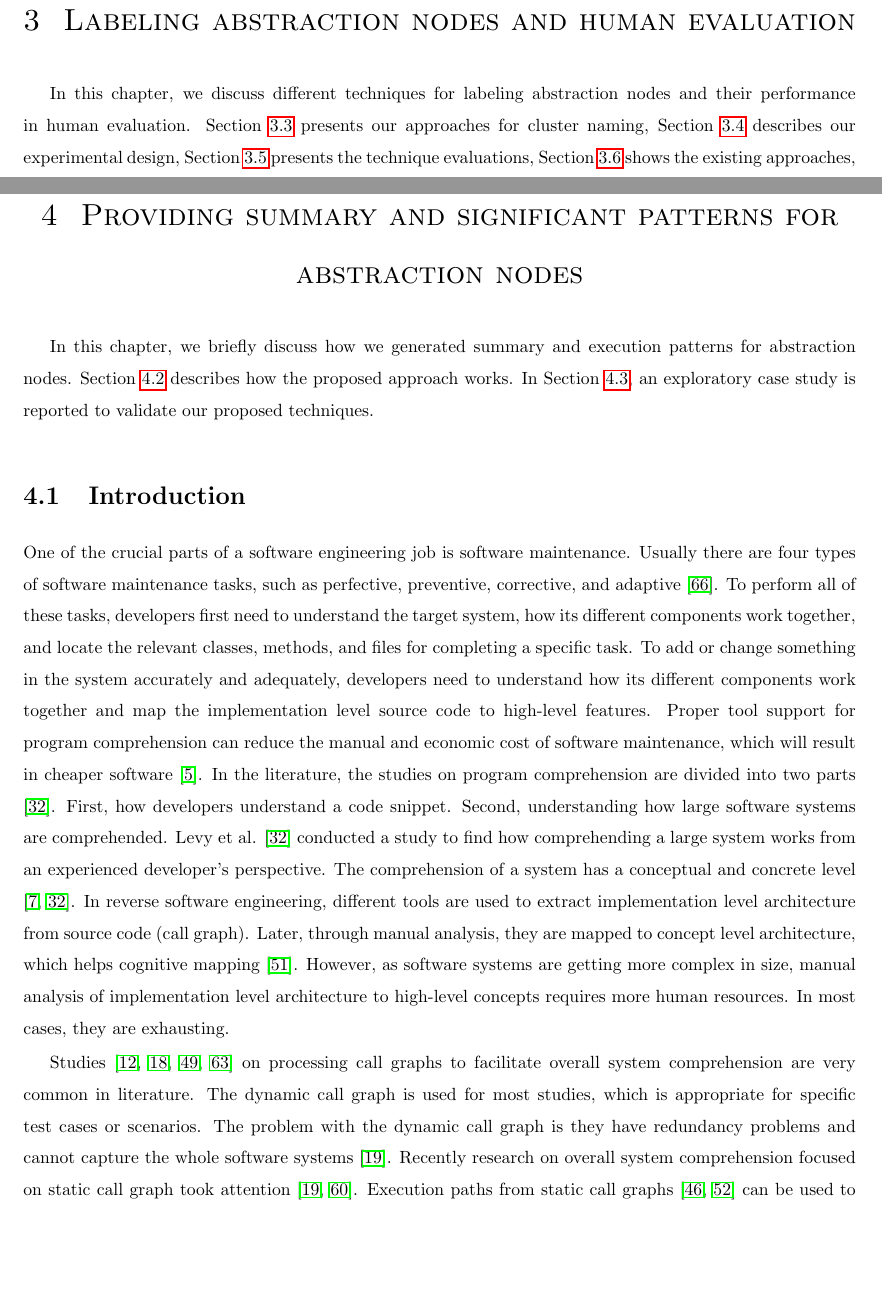
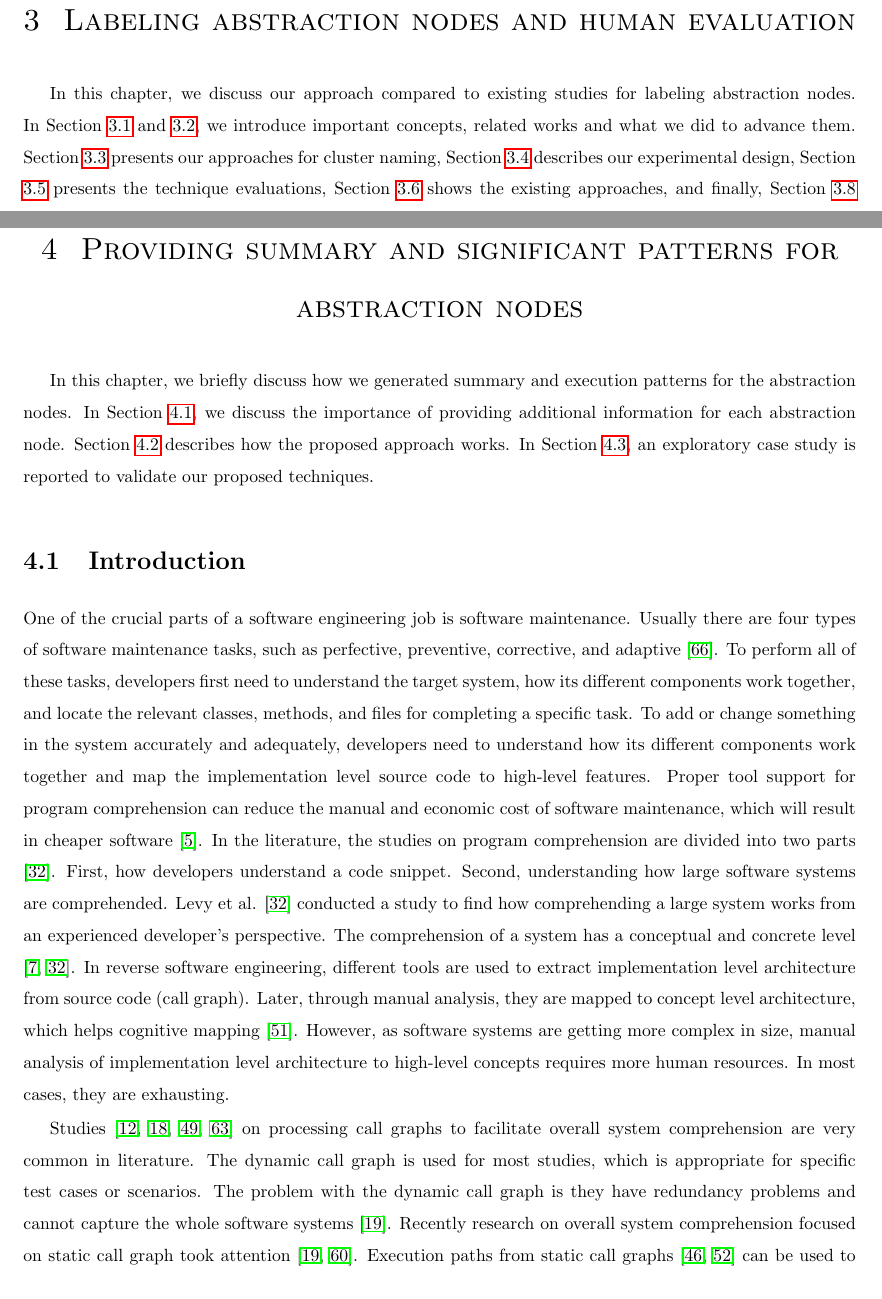
Before and after one commit to avijit1258/avijit_msc_thesis, a LaTeX thesis (main.tex, which reads chapters/hla1.tex, chapters/hla2.tex): two parts of pages 27 and 45 of 78, joined at a grey line, cut so that both start at the same text, the shorter picture padded with empty space. Compiled offline with pdfLaTeX.

Commit message:
done addressing reviews.

```diff
--- a/chapters/hla1.tex
+++ b/chapters/hla1.tex
@@ -1,7 +1,6 @@
 \label{chapter:hla1}
 
-In this chapter, we discuss different techniques for labeling abstraction nodes and their performance in human evaluation.
-Section \ref{approach} presents our approaches for cluster naming, Section \ref{Experimental} describes our experimental design,
+In this chapter, we discuss our approach compared to existing studies for labeling abstraction nodes. In Section \ref{hla1:intro} and \ref{hla1:motivation}, we introduce important concepts, related works and what we did to advance them. Section \ref{approach} presents our approaches for cluster naming, Section \ref{Experimental} describes our experimental design,
 Section \ref{results} presents the technique evaluations, Section \ref{relatedwork} shows the existing approaches,
 and finally, Section \ref{conclusion} concludes the paper by mentioning our future direction.
 
--- a/chapters/hla2.tex
+++ b/chapters/hla2.tex
@@ -1,5 +1,5 @@
 \label{chapter:hla2}
-In this chapter, we briefly discuss how we generated summary and execution patterns for abstraction nodes. Section \ref{hla2:approach} describes how the proposed approach works. In Section \ref{hla2:evaluation}, an exploratory case study is reported to validate our proposed techniques.
+In this chapter, we briefly discuss how we generated summary and execution patterns for the abstraction nodes. In Section \ref{hla2:introduction}, we discuss the importance of providing additional information for each abstraction node. Section \ref{hla2:approach} describes how the proposed approach works. In Section \ref{hla2:evaluation}, an exploratory case study is reported to validate our proposed techniques.
 
 % Program comprehension is a concept of understanding code to perform different software maintenance tasks. In recent years, the size of the code base is increasing drastically, which makes program comprehension difficult. To cope with the demand, many research works have been performed to understand how developers comprehend a program or code snippet and how to support developers to start their assigned tasks quickly. Different cognitive models are proposed in the literature to ease comprehension.
 % Recently, studies to cluster execution paths of a call graph to aid overall program comprehension are going on.
@@ -7,7 +7,7 @@ In this chapter, we briefly discuss how we generated summary and execution patte
 % This paper has adopted new techniques for the hierarchical abstraction of a software system that performs better than the existing literature's related techniques. We conducted an exploratory case-study with three subject systems to validate our hypothesis. We found that it is possible to use this hierarchical presentation to enrich above mentioned cognition models.
 
 \section{Introduction}
-
+\label{hla2:introduction}
 One of the crucial parts of a software engineering job is software maintenance. Usually there are four types of software maintenance tasks, such as
  perfective, preventive, corrective, and adaptive \cite{williams2010characterizingArchitectureChanges}. To perform all of these tasks, developers first need to understand the target system, how its different components work together, and locate the relevant classes, methods, and files for completing a specific task. To add or change something in the system accurately and adequately, developers need to understand how its different components work together and map the implementation level source code to high-level features. Proper tool support for program comprehension can reduce the manual and economic cost of software maintenance, which will result in cheaper software \cite{arisholm2006impactUMLDocumentation}. In the literature, the studies on program comprehension are divided into two parts \cite{levy2019understandingLargeHierarchical}. First, how developers understand a code snippet. Second, understanding how large software systems are comprehended. Levy et al. \cite{levy2019understandingLargeHierarchical} conducted a study to find how comprehending a large system works from an experienced developer's perspective. The comprehension of a system has a conceptual and concrete level \cite{bass2003softwareArchitecturePractice, levy2019understandingLargeHierarchical}. In reverse software engineering, different tools are used to extract implementation level architecture from source code (call graph). Later, through manual analysis, they are mapped to concept level architecture, which helps cognitive mapping \cite{roy2008softwareArchitectureRecovery}. However, as software systems are getting more complex in size, manual analysis of implementation level architecture to high-level concepts requires more human resources. In most cases, they are exhausting.
 
```
Also changed, not shown: chapters/hla3.tex (+2 -1 lines), chapters/hla1.tex (3 more changed lines).
